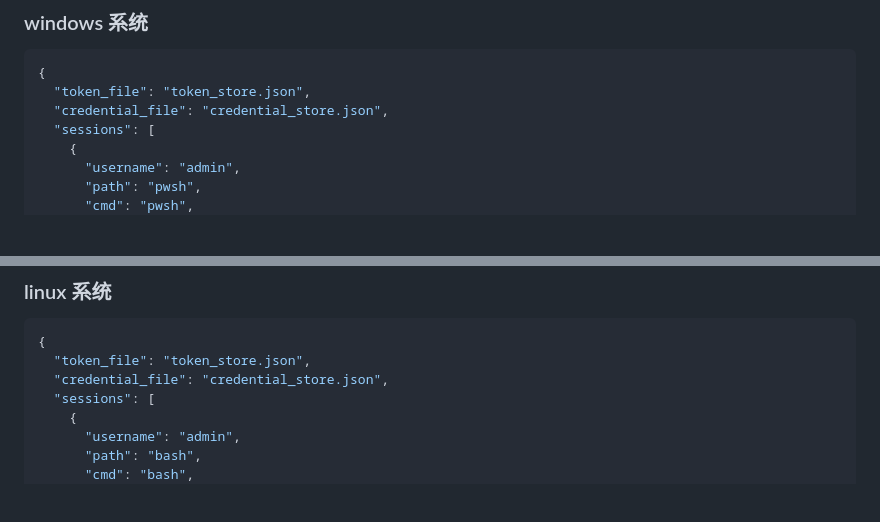
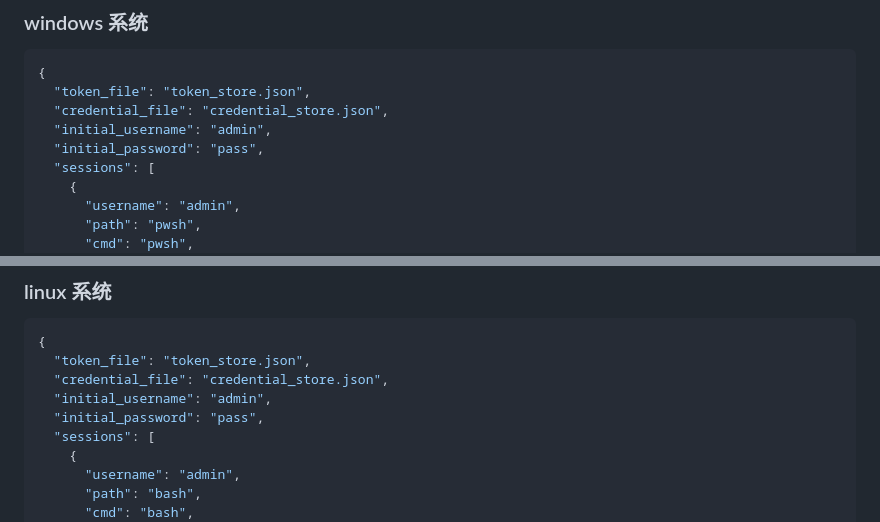
Before and after one commit to masx200/go_ws_sh, a Markdown page: README.md, 2 parts joined by grey strips. GitHub-like rendering; blank space fills up the shorter version.

```diff
--- a/README.md
+++ b/README.md
@@ -184,6 +184,8 @@ protoc --go_out=./ --go_opt=Mwsmsg.proto=./go_ws_sh wsmsg.proto
 {
   "token_file": "token_store.json",
   "credential_file": "credential_store.json",
+  "initial_username": "admin",
+  "initial_password": "pass",
   "sessions": [
     {
       "username": "admin",
@@ -218,6 +220,8 @@ protoc --go_out=./ --go_opt=Mwsmsg.proto=./go_ws_sh wsmsg.proto
 {
   "token_file": "token_store.json",
   "credential_file": "credential_store.json",
+  "initial_username": "admin",
+  "initial_password": "pass",
   "sessions": [
     {
       "username": "admin",
```
